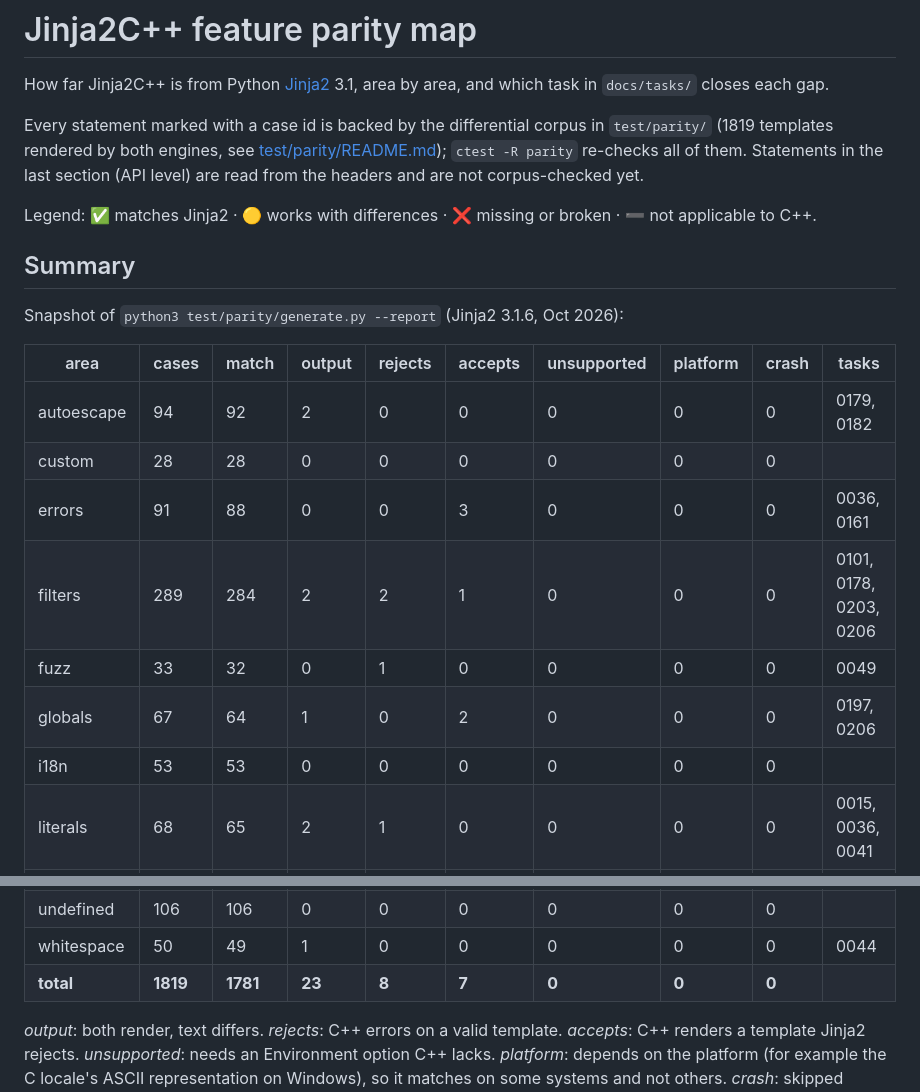
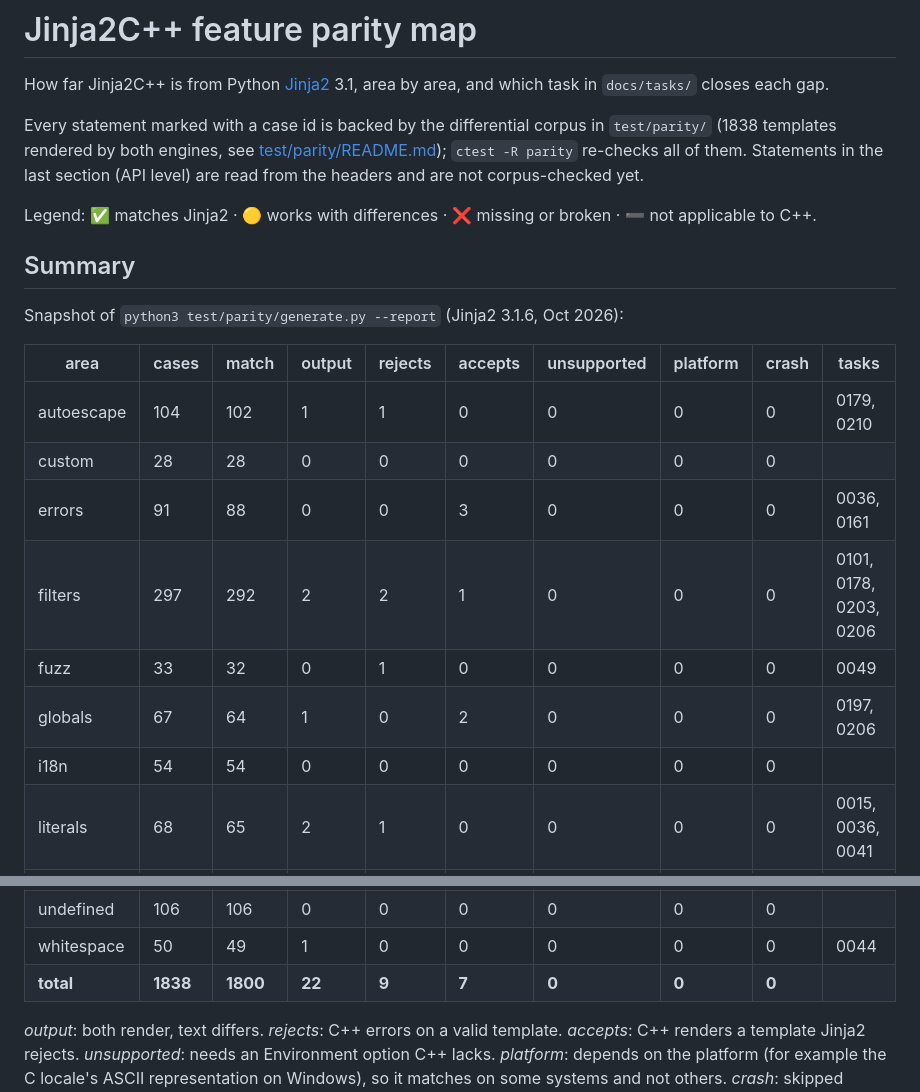
Before and after one commit to jinja2cpp/Jinja2Cpp, a Markdown page: docs/parity.md, 2 parts joined by grey strips. Drawn GitHub-style.

```diff
--- a/docs/parity.md
+++ b/docs/parity.md
@@ -4,7 +4,7 @@ How far Jinja2C++ is from Python [Jinja2](https://jinja.palletsprojects.com/) 3.
 area, and which task in `docs/tasks/` closes each gap.
 
 Every statement marked with a case id is backed by the differential corpus in
-`test/parity/` (1819 templates rendered by both engines, see
+`test/parity/` (1838 templates rendered by both engines, see
 [test/parity/README.md](../test/parity/README.md)); `ctest -R parity` re-checks all of
 them. Statements in the last section (API level) are read from the headers and are not
 corpus-checked yet.
@@ -18,13 +18,13 @@ Snapshot of `python3 test/parity/generate.py --report` (Jinja2 3.1.6, Oct 2026):
 
 | area | cases | match | output | rejects | accepts | unsupported | platform | crash | tasks |
 |---|---|---|---|---|---|---|---|---|---|
-| autoescape | 94 | 92 | 2 | 0 | 0 | 0 | 0 | 0 | 0179, 0182 |
+| autoescape | 104 | 102 | 1 | 1 | 0 | 0 | 0 | 0 | 0179, 0210 |
 | custom | 28 | 28 | 0 | 0 | 0 | 0 | 0 | 0 |  |
 | errors | 91 | 88 | 0 | 0 | 3 | 0 | 0 | 0 | 0036, 0161 |
-| filters | 289 | 284 | 2 | 2 | 1 | 0 | 0 | 0 | 0101, 0178, 0203, 0206 |
+| filters | 297 | 292 | 2 | 2 | 1 | 0 | 0 | 0 | 0101, 0178, 0203, 0206 |
 | fuzz | 33 | 32 | 0 | 1 | 0 | 0 | 0 | 0 | 0049 |
 | globals | 67 | 64 | 1 | 0 | 2 | 0 | 0 | 0 | 0197, 0206 |
-| i18n | 53 | 53 | 0 | 0 | 0 | 0 | 0 | 0 |  |
+| i18n | 54 | 54 | 0 | 0 | 0 | 0 | 0 | 0 |  |
 | literals | 68 | 65 | 2 | 1 | 0 | 0 | 0 | 0 | 0015, 0036, 0041 |
 | loader | 150 | 146 | 4 | 0 | 0 | 0 | 0 | 0 | 0165, 0207 |
 | methods | 92 | 90 | 2 | 0 | 0 | 0 | 0 | 0 | 0049 |
@@ -37,7 +37,7 @@ Snapshot of `python3 test/parity/generate.py --report` (Jinja2 3.1.6, Oct 2026):
 | tests | 57 | 56 | 0 | 1 | 0 | 0 | 0 | 0 | 0206 |
 | undefined | 106 | 106 | 0 | 0 | 0 | 0 | 0 | 0 |  |
 | whitespace | 50 | 49 | 1 | 0 | 0 | 0 | 0 | 0 | 0044 |
-| **total** | **1819** | **1781** | **23** | **8** | **7** | **0** | **0** | **0** | |
+| **total** | **1838** | **1800** | **22** | **9** | **7** | **0** | **0** | **0** | |
 
 *output*: both render, text differs. *rejects*: C++ errors on a valid template.
 *accepts*: C++ renders a template Jinja2 rejects. *unsupported*: needs an Environment
```
Also changed, not shown: docs/tasks/README.md (+3 -2 lines).
